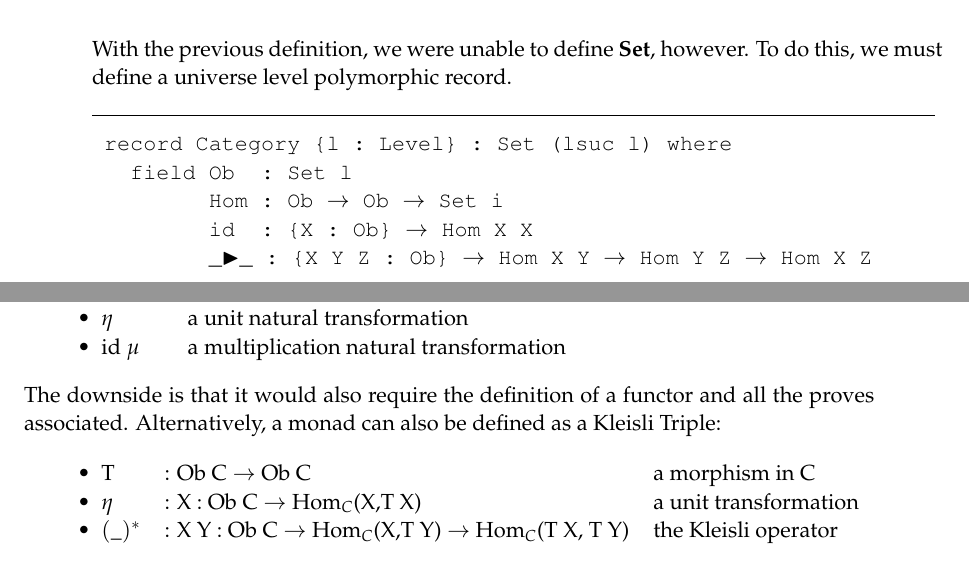
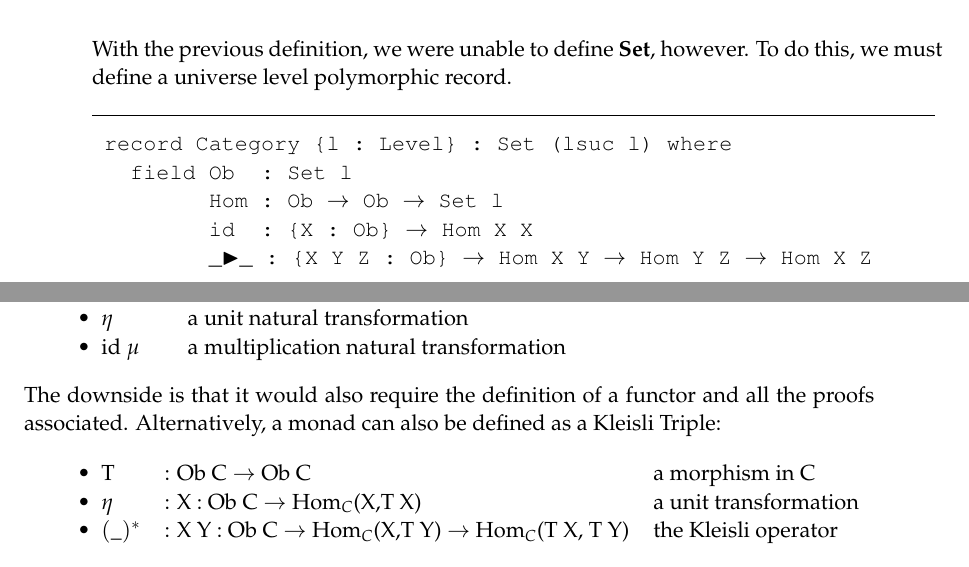
Before and after one commit to LaifsV1/Y4-CategoryTheoryStudy, a LaTeX document (notes/chapters/chapter08.tex): two parts of pages 2 and 3 of 4, joined at a grey line, cut so that both start at the same text. Compiled offline with pdfLaTeX; a LaTeX package or settings file that is missing is left out.

Commit message:
Fixed typos

```diff
--- a/notes/chapters/chapter08.tex
+++ b/notes/chapters/chapter08.tex
@@ -105,7 +105,7 @@ With the previous definition, we were unable to define \textbf{Set}, however. To
 \begin{lstlisting}[mathescape]
 record Category {l : Level} : Set (lsuc l) where
   field Ob  : Set l
-        Hom : Ob $\rightarrow$ Ob $\rightarrow$ Set i
+        Hom : Ob $\rightarrow$ Ob $\rightarrow$ Set l
         id  : {X : Ob} $\rightarrow$ Hom X X
         _$\blacktriangleright$_ : {X Y Z : Ob} $\rightarrow$ Hom X Y $\rightarrow$ Hom Y Z $\rightarrow$ Hom X Z
 
@@ -154,7 +154,7 @@ It is possible to define a monad in the traditional way:
   \tabitem id  $\mu$ & &a multiplication natural transformation\\
 \end{tabular}
 
-The downside is that it would also require the definition of a functor and all the proves associated. Alternatively, a monad can also be defined as a Kleisli Triple:
+The downside is that it would also require the definition of a functor and all the proofs associated. Alternatively, a monad can also be defined as a Kleisli Triple:
 
 \qquad
 \begin{tabular}{lll}
```
Also changed, not shown: notes/chapters/chapter08.pdf, notes/main.pdf, presentation/presentation.pdf (added), notes/chapters/chapter08.tex (2 more changed lines), 1 other file.
